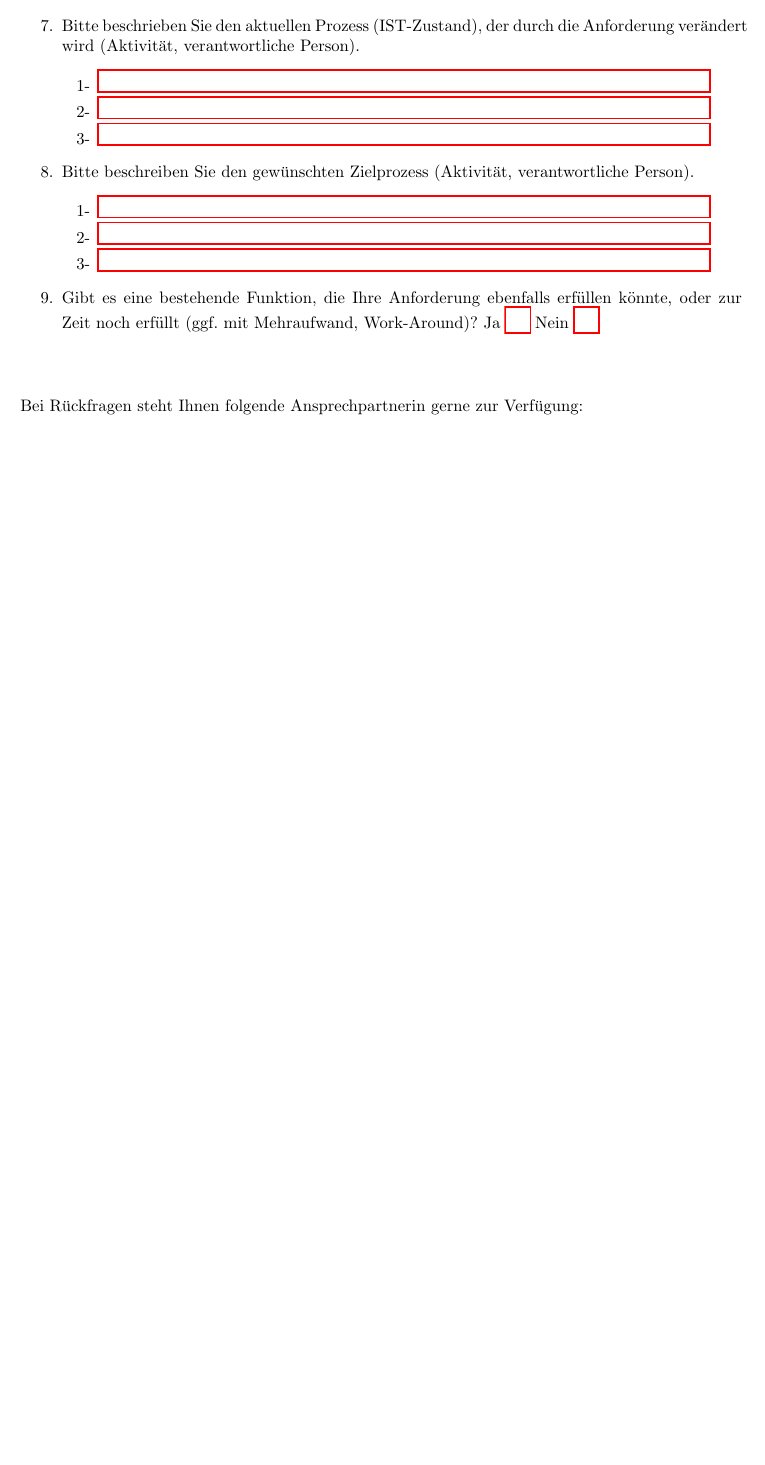
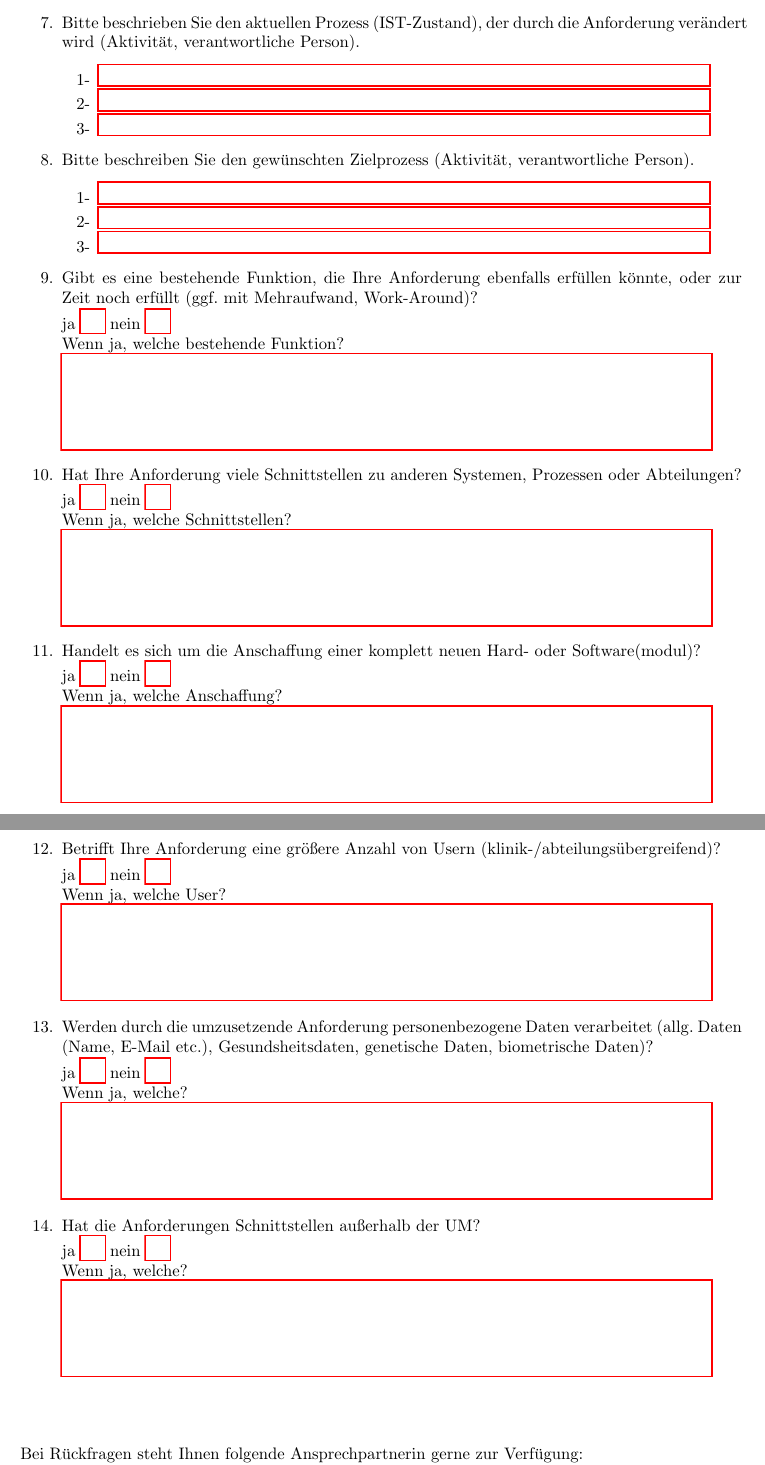
Before and after one commit to GutenbergHealthHub/it_project_template, a LaTeX document (Projektantrag_SC6_IT.tex, which reads questions.tex): part of page 3 of 3 before the commit and two parts of pages 3 and 4 of 4 after it, the two joined at a grey line, cut so that both start at the same text, the shorter picture padded with empty space. Compiled offline with pdfLaTeX.

Commit message:
Last update Mi 9. Nov 08:53:06 CET 2022.

```diff
--- a/questions.tex
+++ b/questions.tex
@@ -42,7 +42,29 @@
   	\item[3-] \TextField[name=item83, width=12.9cm]{}
   \end{enumerate}
 
-	\item Gibt es eine bestehende Funktion, die Ihre Anforderung ebenfalls erfüllen könnte, oder zur Zeit noch erfüllt (ggf. mit Mehraufwand, Work-Around)? \ChoiceMenu[radio, radiosymbol=6 default=n, width=0.5cm, name=func]{} {Ja=j,Nein=n}
+	\item Gibt es eine bestehende Funktion, die Ihre Anforderung ebenfalls erfüllen könnte, oder zur Zeit noch erfüllt (ggf. mit Mehraufwand, Work-Around)? \\ \ChoiceMenu[radio, radiosymbol=6 default=n, width=0.5cm, name=func]{} {ja=j,nein=n} \\
+	Wenn ja, welche bestehende Funktion? \\
+	\TextField[multiline, name=jfunc,width=0.9\textwidth,  height=2cm, value={}]{}
+
+	\item Hat Ihre Anforderung viele Schnittstellen zu anderen Systemen, Prozessen oder Abteilungen? \\ \ChoiceMenu[radio, radiosymbol=6 default=n, width=0.5cm, name=conse]{} {ja=j,nein=n} \\
+	Wenn ja, welche Schnittstellen? \\
+	\TextField[multiline, name=jconse,width=0.9\textwidth,  height=2cm, value={}]{}
+
+	\item Handelt es sich um die Anschaffung einer komplett neuen Hard- oder Software(modul)? \\ \ChoiceMenu[radio, radiosymbol=6 default=n, width=0.5cm, name=soha]{} {ja=j,nein=n} \\
+	Wenn ja, welche Anschaffung? \\
+	\TextField[multiline, name=jsoja,width=0.9\textwidth,  height=2cm, value={}]{}
+
+	\item Betrifft Ihre Anforderung eine größere Anzahl von Usern (klinik-/abteilungsübergreifend)? \\ \ChoiceMenu[radio, radiosymbol=6 default=n, width=0.5cm, name=user]{} {ja=j,nein=n} \\
+	Wenn ja, welche User? \\
+	\TextField[multiline, name=juser,width=0.9\textwidth,  height=2cm, value={}]{}
+
+	\item Werden durch die umzusetzende Anforderung personenbezogene Daten verarbeitet (allg. Daten (Name, E-Mail etc.), Gesundsheitsdaten, genetische Daten, biometrische Daten)? \\ \ChoiceMenu[radio, radiosymbol=6 default=n, width=0.5cm, name=persodata]{} {ja=j,nein=n} \\
+	Wenn ja, welche? \\
+	\TextField[multiline, name=jpersodata,width=0.9\textwidth,  height=2cm, value={}]{}
+
+	\item Hat die Anforderungen Schnittstellen außerhalb der UM? \\ \ChoiceMenu[radio, radiosymbol=6 default=n, width=0.5cm, name=outum]{} {ja=j,nein=n} \\
+	Wenn ja, welche? \\
+	\TextField[multiline, name=joutum,width=0.9\textwidth,  height=2cm, value={}]{}
 
   \end{enumerate}
 \end{Form}
```
Also changed, not shown: Projektantrag_SC6_IT.pdf.
